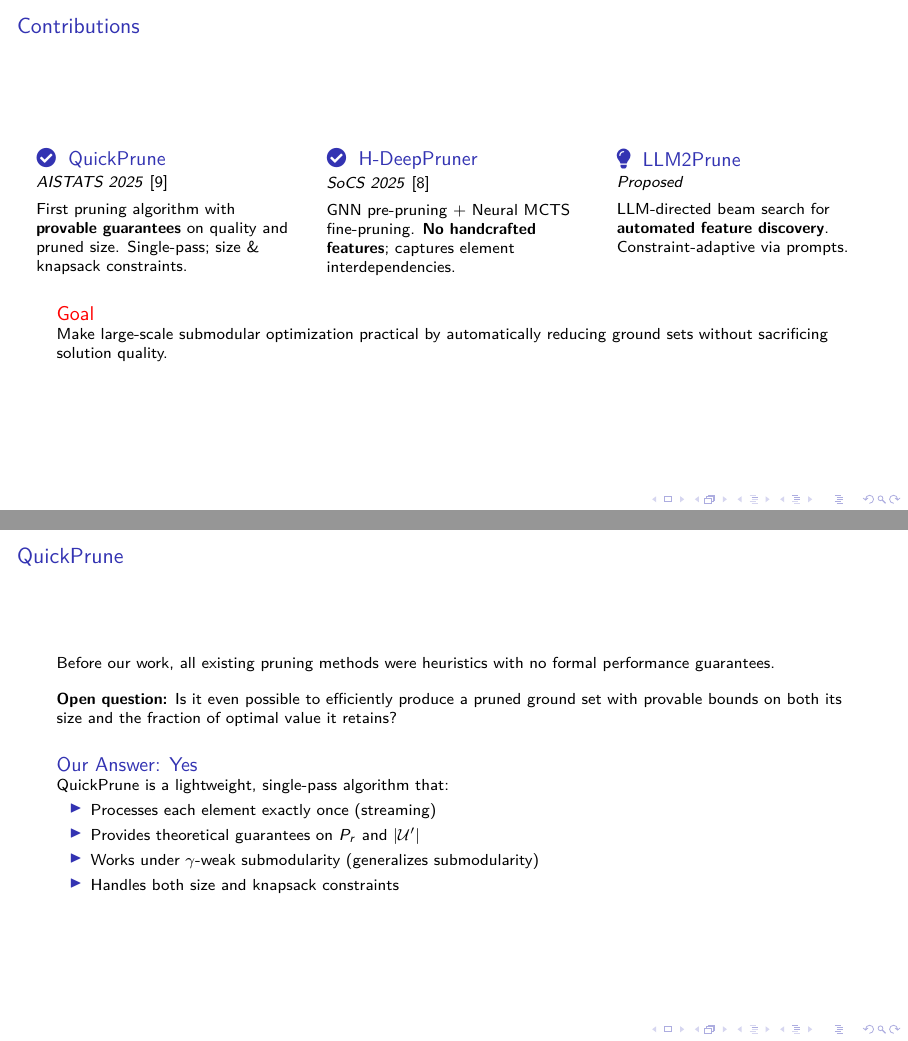
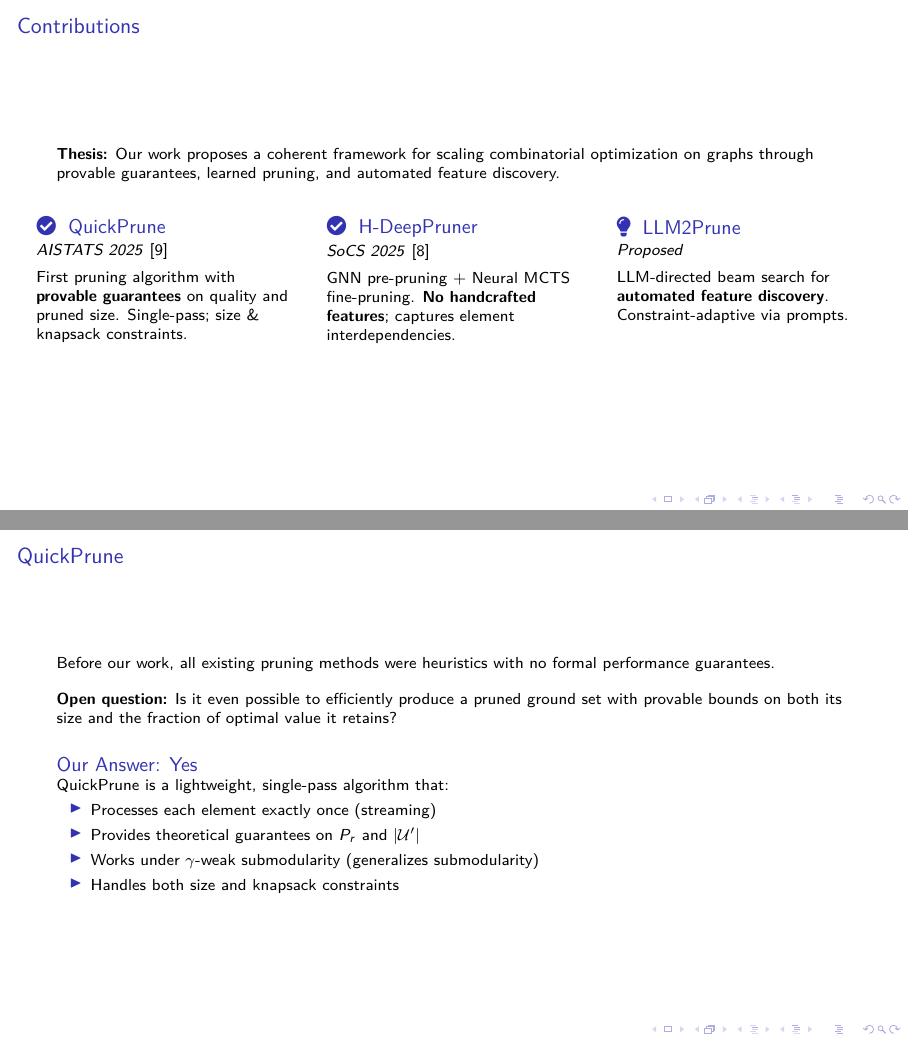
Before and after one commit to ankurnath/Proposal-Ankur-Nath-, LaTeX slides (CleanEasy.tex): pages 6 and 7 of 34, joined at a grey line. Compiled offline with pdfLaTeX; a LaTeX package or settings file that is missing is left out.

Commit message:
Refine thesis statement

```diff
--- a/CleanEasy.tex
+++ b/CleanEasy.tex
@@ -210,6 +210,12 @@
 \end{frame}
 
 \begin{frame}{Contributions}
+  \textbf{Thesis:} Our work proposes a coherent framework for scaling
+  combinatorial optimization on graphs through provable guarantees, learned
+  pruning, and automated feature discovery.
+
+  \vspace{0.25cm}
+
   \begin{columns}[T]
     \begin{column}{0.32\textwidth}
       \begin{block}{\faCheckCircle\; QuickPrune}
@@ -236,13 +242,6 @@
       % \centering\small\textcolor{gray}{LLM-driven}
     \end{column}
   \end{columns}
-
-  \vspace{0.3cm}
-
-  \begin{alertblock}{Goal}
-    Make large-scale submodular optimization practical by automatically reducing
-    ground sets without sacrificing solution quality.
-  \end{alertblock}
 \end{frame}
 
 %========================================================================================
```
Also changed, not shown: CleanEasy.tex (7 more changed lines).
